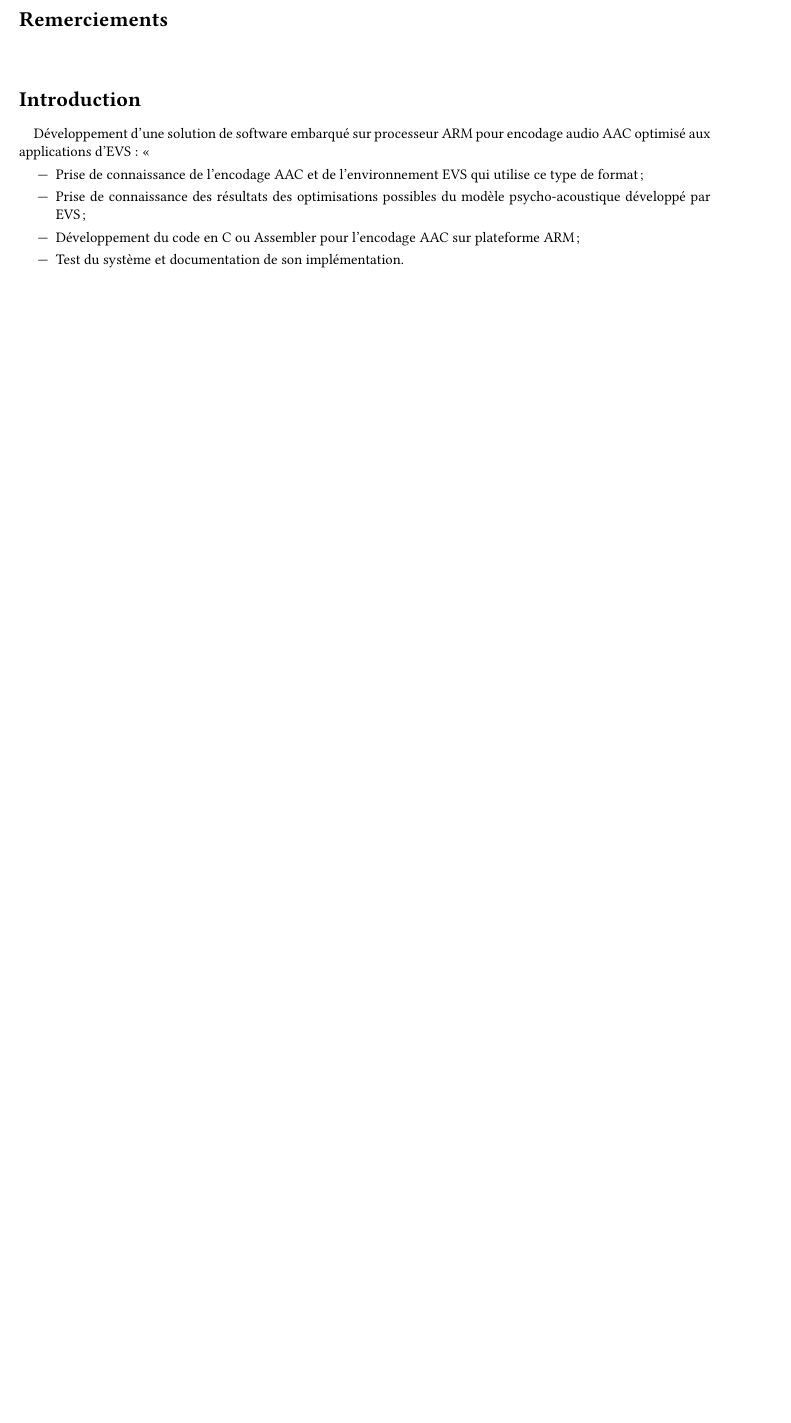
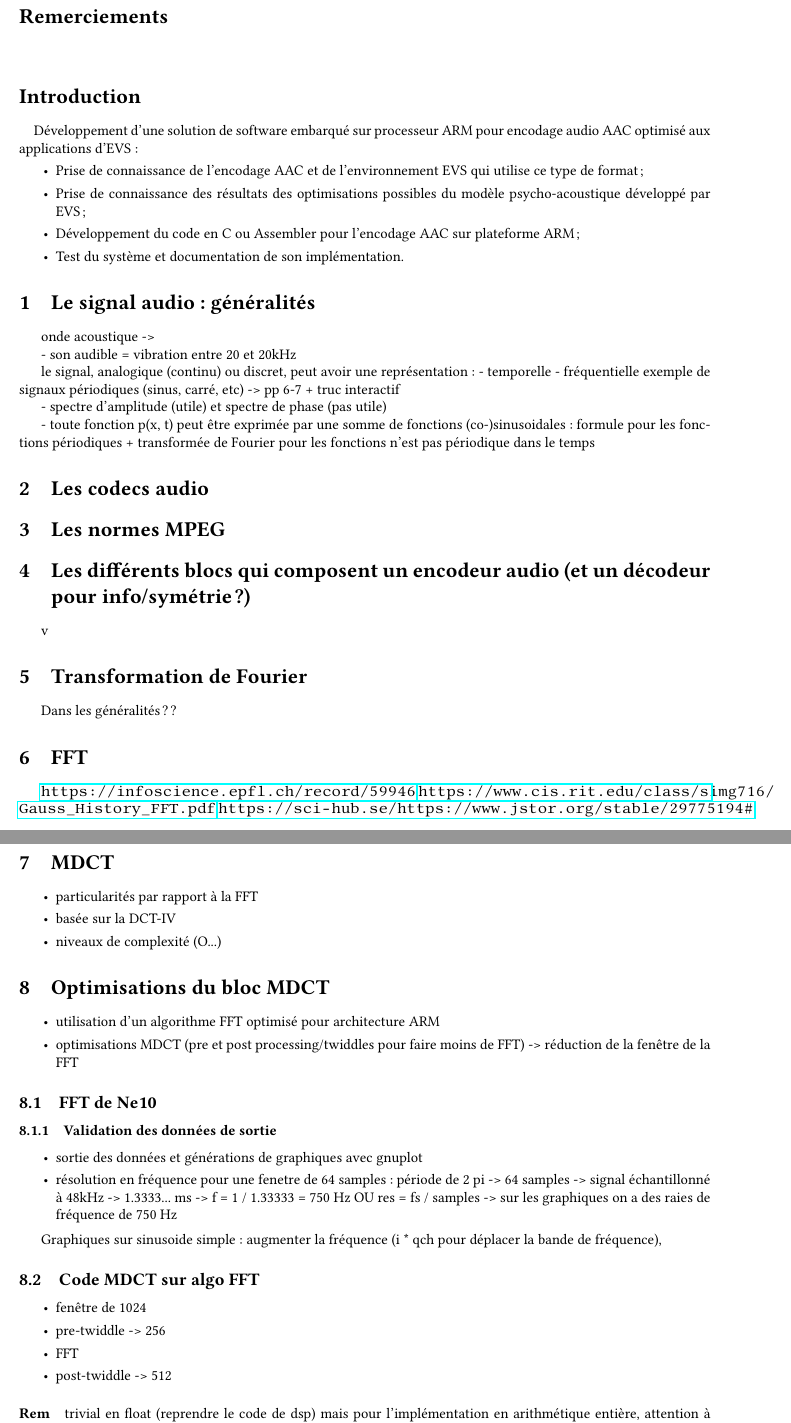
Before and after one commit to laura-bin/EI, a LaTeX document (2020_2021_EI_BINACCHI.tex): part of page 3 of 3 before the commit and two parts of pages 3 and 4 of 5 after it, the two joined at a grey line, cut so that both start at the same text, the shorter picture padded with empty space. Compiled offline with pdfLaTeX.

Commit message:
debut de talble des matieres

```diff
--- a/2020_2021_EI_BINACCHI.tex
+++ b/2020_2021_EI_BINACCHI.tex
@@ -40,6 +46,11 @@
 \fancyhead[C]{Programmation procédurale}
 \fancyhead[R]{\today}
 
+\AtBeginDocument{
+    \def\labelitemi{\textbullet}    % Redéfinition des puces dans les itemize
+    \renewcommand{\times}{\text{×}} % Remplacer le gros «X» par un plus beau
+    %\interfootnotelinepenalty=10000
+}
 
 \begin{document}
     \pagenumbering{gobble}
@@ -55,13 +66,74 @@
     \section*{Introduction}
     \paragraph{}
     Développement d'une solution de software embarqué sur processeur ARM pour encodage audio AAC optimisé aux applications d'EVS :
-    «\begin{itemize}
+    \begin{itemize}
         \item Prise de connaissance de l'encodage AAC et de l'environnement EVS qui utilise ce type de format ;
         \item Prise de connaissance des résultats des optimisations possibles du modèle psycho-acoustique développé par EVS ;
         \item Développement du code en C ou Assembler pour l'encodage AAC sur plateforme ARM ;
         \item Test du système et documentation de son implémentation.
     \end{itemize}
 
+    \section{Le signal audio : généralités}
+
+    onde acoustique ->
+
+    - son audible = vibration entre 20 et 20kHz
+
+    le signal, analogique (continu) ou discret, peut avoir une représentation :
+    - temporelle
+    - fréquentielle
+    exemple de signaux périodiques (sinus, carré, etc) -> pp 6-7 + truc interactif
+
+    - spectre d'amplitude (utile) et spectre de phase (pas utile)
+
+    - toute fonction p(x, t) peut être exprimée par une somme de fonctions (co-)sinusoidales : formule pour les fonctions périodiques + transformée de Fourier pour les fonctions n'est pas périodique dans le temps
 
 
+    \section{Les codecs audio}
+    \section{Les normes MPEG}
+    \section{Les différents blocs qui composent un encodeur audio (et un décodeur pour info/symétrie ?)}v
 
+    \section{Transformation de Fourier}
+    Dans les généralités ??
+    % https://www.claudegabriel.be/Math%C3%A9matiques%20appliqu%C3%A9es,%20chapitre%204.pdf -> p12 sur N pair / impair
+    % à la base -> signaux périodique (faire bref)
+
+    % -> ce qui nous intéresse : transformation pour signal non périodique discret -> DCT
+
+    \section{FFT}
+    \url{https://infoscience.epfl.ch/record/59946}
+    \url{https://www.cis.rit.edu/class/simg716/Gauss_History_FFT.pdf}
+    \url{https://sci-hub.se/https://www.jstor.org/stable/29775194#}
+
+    \section{MDCT}
+    \begin{itemize}
+        \item particularités par rapport à la FFT
+        \item basée sur la DCT-IV
+        \item niveaux de complexité (O...)
+    \end{itemize}
+
+    \section{Optimisations du bloc MDCT}
+    \begin{itemize}
+        \item utilisation d'un algorithme FFT optimisé pour architecture ARM
+        \item optimisations MDCT (pre et post processing/twiddles pour faire moins de FFT) -> réduction de la fenêtre de la FFT
+    \end{itemize}
+
+    \subsection{FFT de Ne10}
+
+    \subsubsection{Validation des données de sortie}
+    \begin{itemize}
+        \item sortie des données et générations de graphiques avec gnuplot
+        \item résolution en fréquence pour une fenetre de 64 samples : période de 2 pi -> 64 samples -> signal échantillonné à 48kHz -> 1.3333... ms -> f = 1 / 1.33333 = 750 Hz OU res = fs / samples -> sur les graphiques on a des raies de fréquence de 750 Hz
+    \end{itemize}
+
+    Graphiques sur sinusoide simple : augmenter la fréquence (i * qch pour déplacer la bande de fréquence),
+
+    \subsection{Code MDCT sur algo FFT}
+    \begin{itemize}
+        \item fenêtre de 1024
+        \item pre-twiddle -> 256
+        \item FFT
+        \item post-twiddle -> 512
+    \end{itemize}
+
+    \paragraph{Rem} trivial en float (reprendre le code de dsp) mais pour l'implémentation en arithmétique entière, attention à mettre dans les bonnes ranges
```
Also changed, not shown: 2020_2021_EI_BINACCHI.pdf, 2020_2021_EI_BINACCHI.tex (30 more changed lines).
